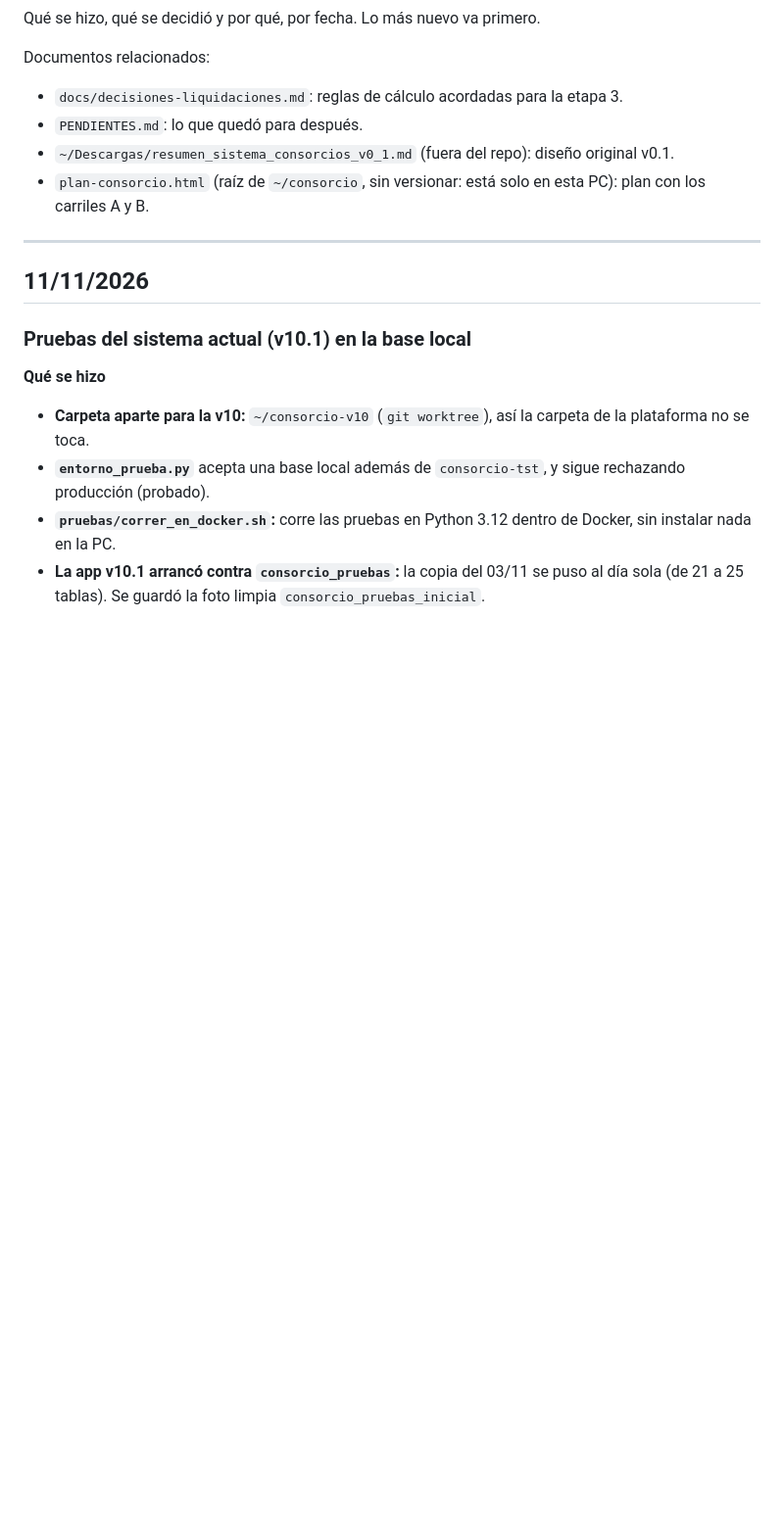
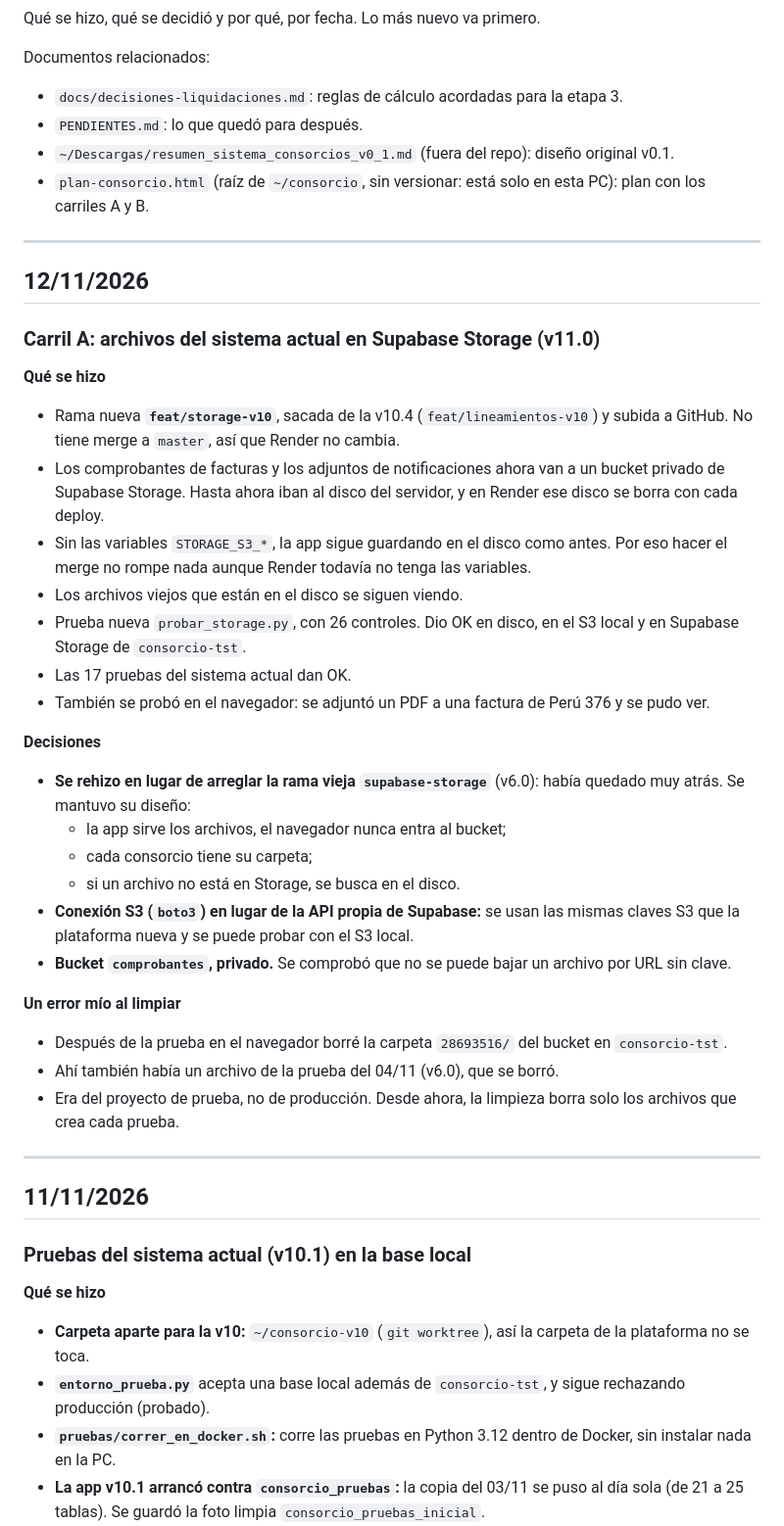
Before and after one commit to ncmartin77/consorcio, a Markdown page: plataforma/docs/bitacora.md, the part around the change. Shown at 98% size. Rendered like a GitHub page; blank space fills up the shorter version.

Commit message:
docs(plataforma): bitácora y pendientes — archivos del sistema actual en Storage (v11.0)
Co-Authored-By: Claude Opus 5.5 <noreply@anthropic.com>

```diff
--- a/plataforma/docs/bitacora.md
+++ b/plataforma/docs/bitacora.md
@@ -7,6 +7,34 @@ Documentos relacionados:
 - `PENDIENTES.md`: lo que quedó para después.
 - `~/Descargas/resumen_sistema_consorcios_v0_1.md` (fuera del repo): diseño original v0.1.
 - `plan-consorcio.html` (raíz de `~/consorcio`, sin versionar: está solo en esta PC): plan con los carriles A y B.
+
+---
+
+## 12/11/2026
+
+### Carril A: archivos del sistema actual en Supabase Storage (v11.0)
+
+**Qué se hizo**
+- Rama nueva **`feat/storage-v10`**, sacada de la v10.4 (`feat/lineamientos-v10`) y subida a GitHub. No tiene merge a `master`, así que Render no cambia.
+- Los comprobantes de facturas y los adjuntos de notificaciones ahora van a un bucket privado de Supabase Storage. Hasta ahora iban al disco del servidor, y en Render ese disco se borra con cada deploy.
+- Sin las variables `STORAGE_S3_*`, la app sigue guardando en el disco como antes. Por eso hacer el merge no rompe nada aunque Render todavía no tenga las variables.
+- Los archivos viejos que están en el disco se siguen viendo.
+- Prueba nueva `probar_storage.py`, con 26 controles. Dio OK en disco, en el S3 local y en Supabase Storage de `consorcio-tst`.
+- Las 17 pruebas del sistema actual dan OK.
+- También se probó en el navegador: se adjuntó un PDF a una factura de Perú 376 y se pudo ver.
+
+**Decisiones**
+- **Se rehizo en lugar de arreglar la rama vieja `supabase-storage`** (v6.0): había quedado muy atrás. Se mantuvo su diseño:
+  - la app sirve los archivos, el navegador nunca entra al bucket;
+  - cada consorcio tiene su carpeta;
+  - si un archivo no está en Storage, se busca en el disco.
+- **Conexión S3 (`boto3`) en lugar de la API propia de Supabase:** se usan las mismas claves S3 que la plataforma nueva y se puede probar con el S3 local.
+- **Bucket `comprobantes`, privado.** Se comprobó que no se puede bajar un archivo por URL sin clave.
+
+**Un error mío al limpiar**
+- Después de la prueba en el navegador borré la carpeta `28693516/` del bucket en `consorcio-tst`.
+- Ahí también había un archivo de la prueba del 04/11 (v6.0), que se borró.
+- Era del proyecto de prueba, no de producción. Desde ahora, la limpieza borra solo los archivos que crea cada prueba.
 
 ---
 
```
Also changed, not shown: plataforma/PENDIENTES.md (+10 -4 lines).
